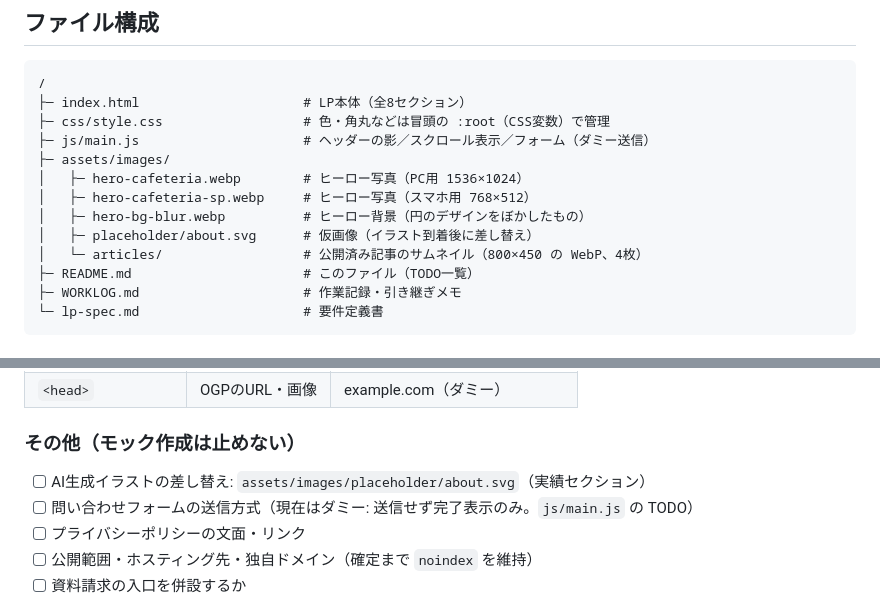
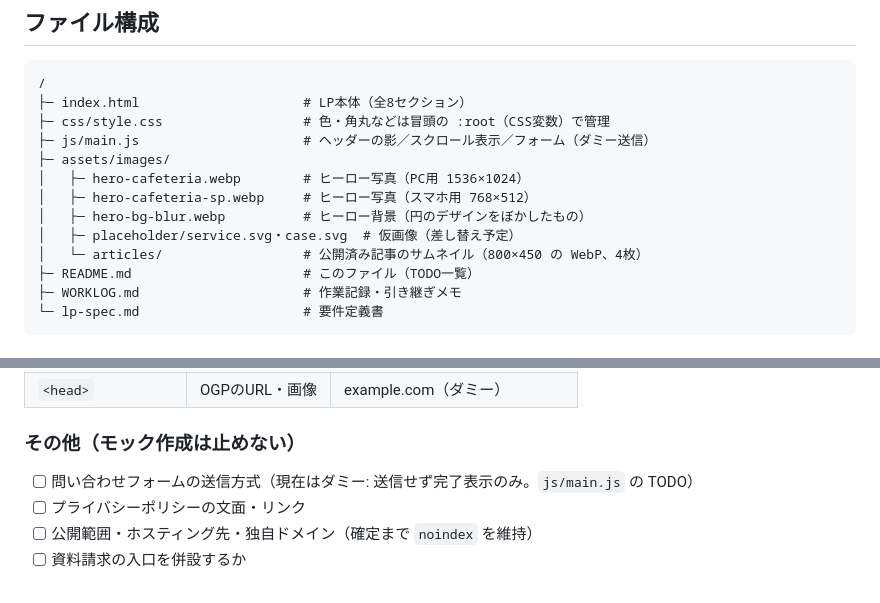
Before and after one commit to omomoinc/cocolomy-lp, a Markdown page: README.md, 2 parts joined by grey strips. Drawn GitHub-style.

Commit message:
README・作業記録から削除した仮画像（about.svg）の記述を整理
Co-Authored-By: Claude Opus 5.5 <noreply@anthropic.com>

```diff
--- a/README.md
+++ b/README.md
@@ -18,7 +18,7 @@
 │   ├─ hero-cafeteria.webp        # ヒーロー写真（PC用 1536×1024）
 │   ├─ hero-cafeteria-sp.webp     # ヒーロー写真（スマホ用 768×512）
 │   ├─ hero-bg-blur.webp          # ヒーロー背景（円のデザインをぼかしたもの）
-│   ├─ placeholder/about.svg      # 仮画像（イラスト到着後に差し替え）
+│   ├─ placeholder/service.svg・case.svg  # 仮画像（差し替え予定）
 │   └─ articles/                  # 公開済み記事のサムネイル（800×450 の WebP、4枚）
 ├─ README.md                      # このファイル（TODO一覧）
 ├─ WORKLOG.md                     # 作業記録・引き継ぎメモ
@@ -73,7 +73,6 @@ $1| #9 料金 | `TODO: 料金は打ち合わせ後に確定`（金額は変え
 | `<head>` | OGPのURL・画像 | example.com（ダミー） |
 
 ### その他（モック作成は止めない）
-- [ ] AI生成イラストの差し替え: `assets/images/placeholder/about.svg`（実績セクション）
 - [ ] 問い合わせフォームの送信方式（現在はダミー: 送信せず完了表示のみ。`js/main.js` の TODO）
 - [ ] プライバシーポリシーの文面・リンク
 - [ ] 公開範囲・ホスティング先・独自ドメイン（確定まで `noindex` を維持）
```
Also changed, not shown: WORKLOG.md (+1 -1 lines).
